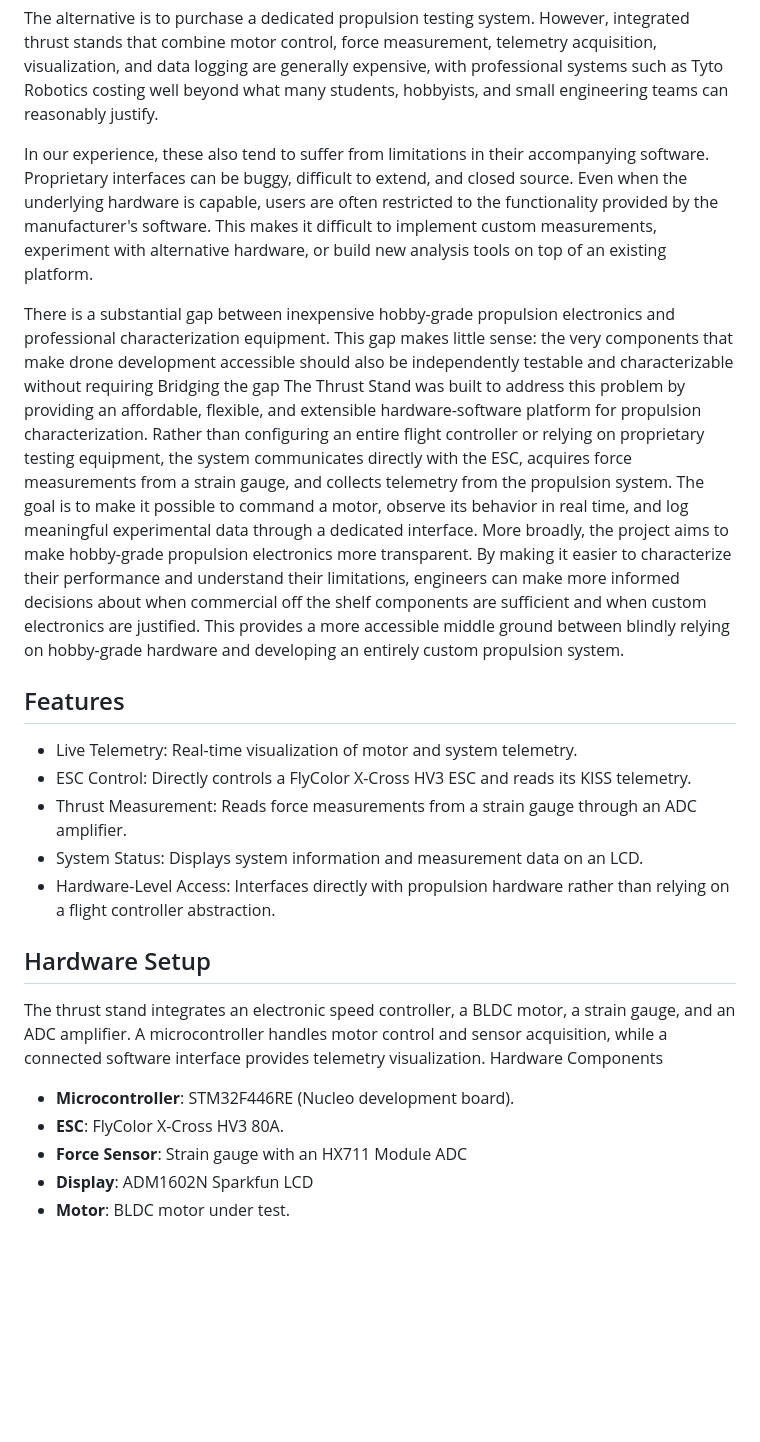
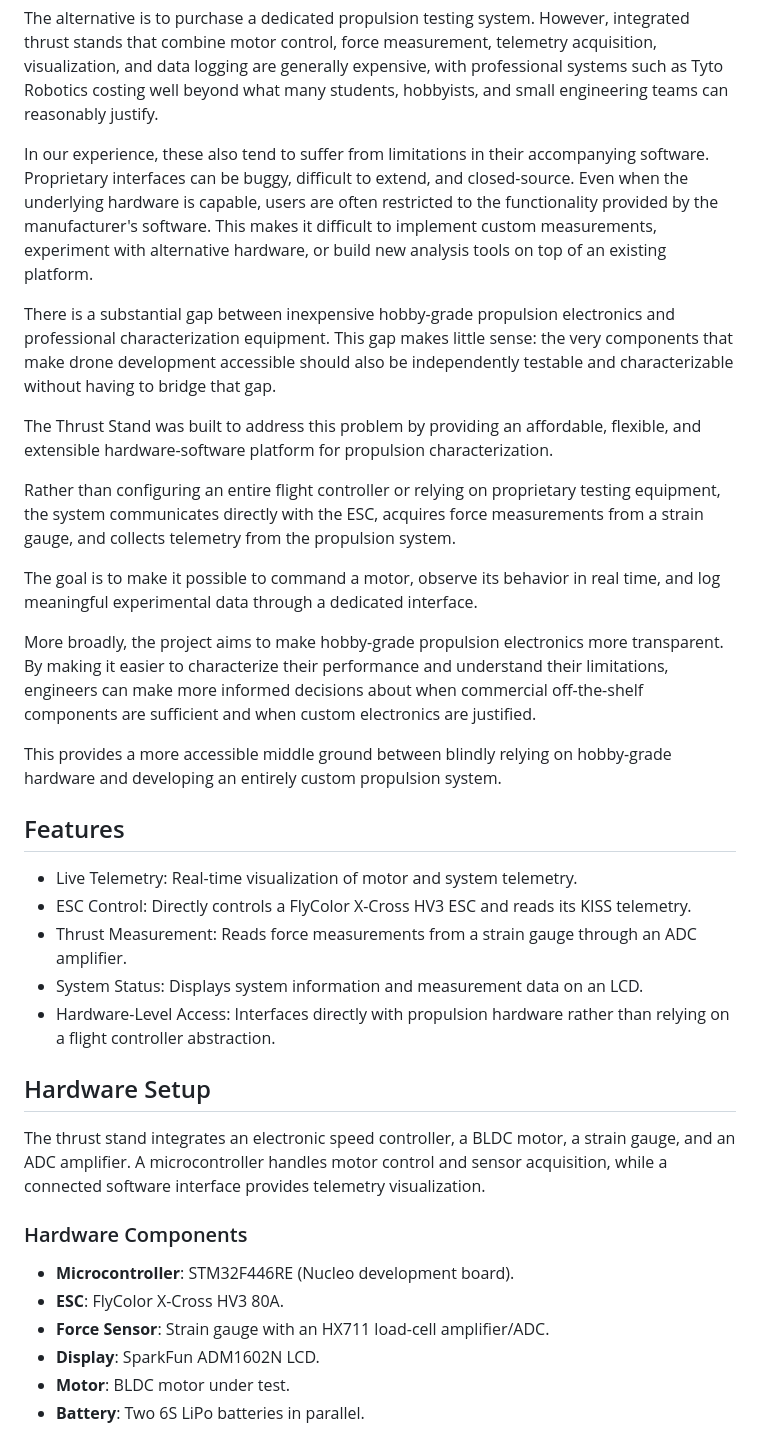
Before and after one commit to JosephVazha/ThrustStand, a Markdown page: README.md, the part around one of its changes. Rendered like a GitHub page; blank space fills up the shorter version.

```diff
--- a/README.md
+++ b/README.md
@@ -41,16 +43,22 @@ This introduces a considerable amount of unnecessary complexity when the actual
 
 The alternative is to purchase a dedicated propulsion testing system. However, integrated thrust stands that combine motor control, force measurement, telemetry acquisition, visualization, and data logging are generally expensive, with professional systems such as Tyto Robotics costing well beyond what many students, hobbyists, and small engineering teams can reasonably justify.
 
-In our experience, these also tend to suffer from limitations in their accompanying software. Proprietary interfaces can be buggy, difficult to extend, and closed source. Even when the underlying hardware is capable, users are often restricted to the functionality provided by the manufacturer's software. This makes it difficult to implement custom measurements, experiment with alternative hardware, or build new analysis tools on top of an existing platform.
+In our experience, these also tend to suffer from limitations in their accompanying software. Proprietary interfaces can be buggy, difficult to extend, and closed-source. Even when the underlying hardware is capable, users are often restricted to the functionality provided by the manufacturer's software. This makes it difficult to implement custom measurements, experiment with alternative hardware, or build new analysis tools on top of an existing platform.
 
-There is a substantial gap between inexpensive hobby-grade propulsion electronics and professional characterization equipment. This gap makes little sense: the very components that make drone development accessible should also be independently testable and characterizable without requiring
-Bridging the gap
+There is a substantial gap between inexpensive hobby-grade propulsion electronics and professional characterization equipment. This gap makes little sense: the very components that make drone development accessible should also be independently testable and characterizable without having to bridge that gap.
+
 The Thrust Stand was built to address this problem by providing an affordable, flexible, and extensible hardware-software platform for propulsion characterization.
+
 Rather than configuring an entire flight controller or relying on proprietary testing equipment, the system communicates directly with the ESC, acquires force measurements from a strain gauge, and collects telemetry from the propulsion system.
+
 The goal is to make it possible to command a motor, observe its behavior in real time, and log meaningful experimental data through a dedicated interface.
-More broadly, the project aims to make hobby-grade propulsion electronics more transparent. By making it easier to characterize their performance and understand their limitations, engineers can make more informed decisions about when commercial off the shelf components are sufficient and when custom electronics are justified.
+
+More broadly, the project aims to make hobby-grade propulsion electronics more transparent. By making it easier to characterize their performance and understand their limitations, engineers can make more informed decisions about when commercial off-the-shelf components are sufficient and when custom electronics are justified.
+
 This provides a more accessible middle ground between blindly relying on hobby-grade hardware and developing an entirely custom propulsion system.
+
 ## Features
+
 - Live Telemetry: Real-time visualization of motor and system telemetry.
 - ESC Control: Directly controls a FlyColor X-Cross HV3 ESC and reads its KISS telemetry.
 - Thrust Measurement: Reads force measurements from a strain gauge through an ADC amplifier.
@@ -58,11 +66,15 @@ This provides a more accessible middle ground between blindly relying on hobby-g
 - Hardware-Level Access: Interfaces directly with propulsion hardware rather than relying on a flight controller abstraction.
 
 ## Hardware Setup
+
 The thrust stand integrates an electronic speed controller, a BLDC motor, a strain gauge, and an ADC amplifier. A microcontroller handles motor control and sensor acquisition, while a connected software interface provides telemetry visualization.
-Hardware Components
+
+### Hardware Components
+
 - **Microcontroller**: STM32F446RE (Nucleo development board).
 - **ESC**: FlyColor X-Cross HV3 80A.
-- **Force Sensor**: Strain gauge with an HX711 Module ADC
-- **Display**: ADM1602N Sparkfun LCD
+- **Force Sensor**: Strain gauge with an HX711 load-cell amplifier/ADC.
+- **Display**: SparkFun ADM1602N LCD.
 - **Motor**: BLDC motor under test.
+- **Battery**: Two 6S LiPo batteries in parallel.
 
```
Also changed, not shown: other parts of README.md (+54 -17 lines), media/ThrustStand.drawio.png (added), 2 other files.
